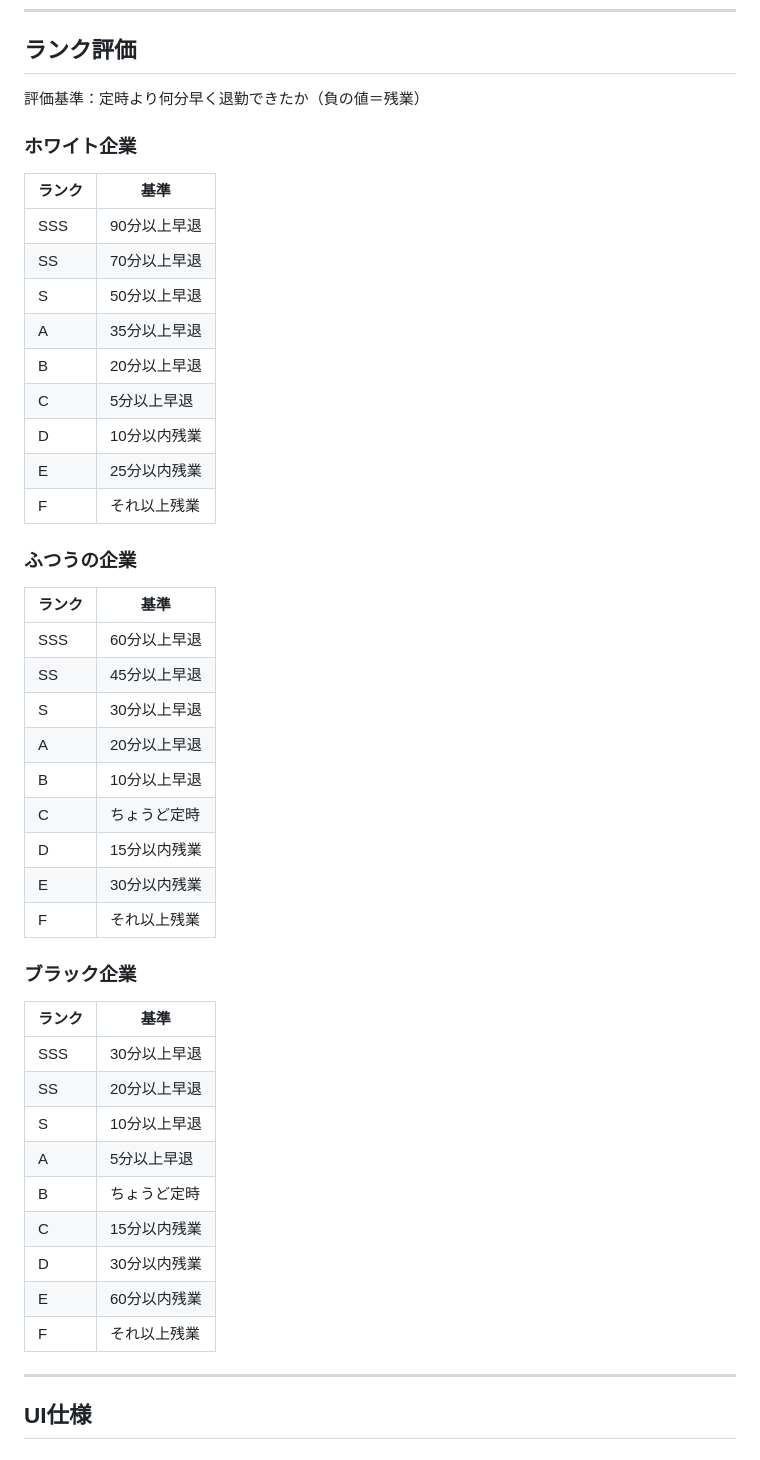
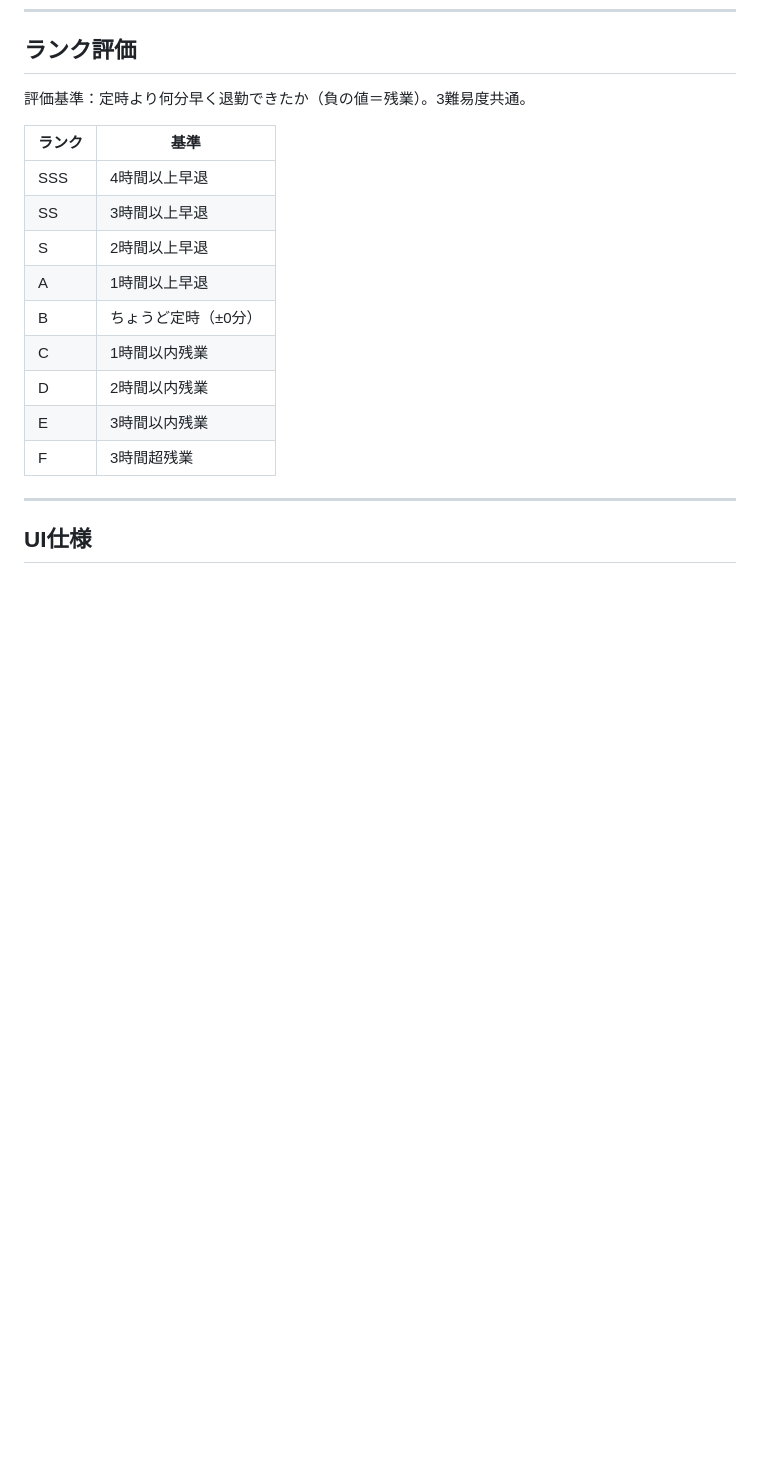
Before and after one commit to naoto-m0413/teijitaiping, a Markdown page: SPEC.md, the part around the change. GitHub-like rendering; blank space fills up the shorter version.

Commit message:
SPEC.mdのランク基準を新閾値に更新

```diff
--- a/SPEC.md
+++ b/SPEC.md
@@ -102,46 +102,19 @@
 
 ## ランク評価
 
-評価基準：定時より何分早く退勤できたか（負の値＝残業）
+評価基準：定時より何分早く退勤できたか（負の値＝残業）。3難易度共通。
 
-### ホワイト企業
 | ランク | 基準 |
 |--------|------|
-| SSS | 90分以上早退 |
-| SS | 70分以上早退 |
-| S | 50分以上早退 |
-| A | 35分以上早退 |
-| B | 20分以上早退 |
-| C | 5分以上早退 |
-| D | 10分以内残業 |
-| E | 25分以内残業 |
-| F | それ以上残業 |
-
-### ふつうの企業
-| ランク | 基準 |
-|--------|------|
-| SSS | 60分以上早退 |
-| SS | 45分以上早退 |
-| S | 30分以上早退 |
-| A | 20分以上早退 |
-| B | 10分以上早退 |
-| C | ちょうど定時 |
-| D | 15分以内残業 |
-| E | 30分以内残業 |
-| F | それ以上残業 |
-
-### ブラック企業
-| ランク | 基準 |
-|--------|------|
-| SSS | 30分以上早退 |
-| SS | 20分以上早退 |
-| S | 10分以上早退 |
-| A | 5分以上早退 |
-| B | ちょうど定時 |
-| C | 15分以内残業 |
-| D | 30分以内残業 |
-| E | 60分以内残業 |
-| F | それ以上残業 |
+| SSS | 4時間以上早退 |
+| SS | 3時間以上早退 |
+| S | 2時間以上早退 |
+| A | 1時間以上早退 |
+| B | ちょうど定時（±0分） |
+| C | 1時間以内残業 |
+| D | 2時間以内残業 |
+| E | 3時間以内残業 |
+| F | 3時間超残業 |
 
 ---
 
```
